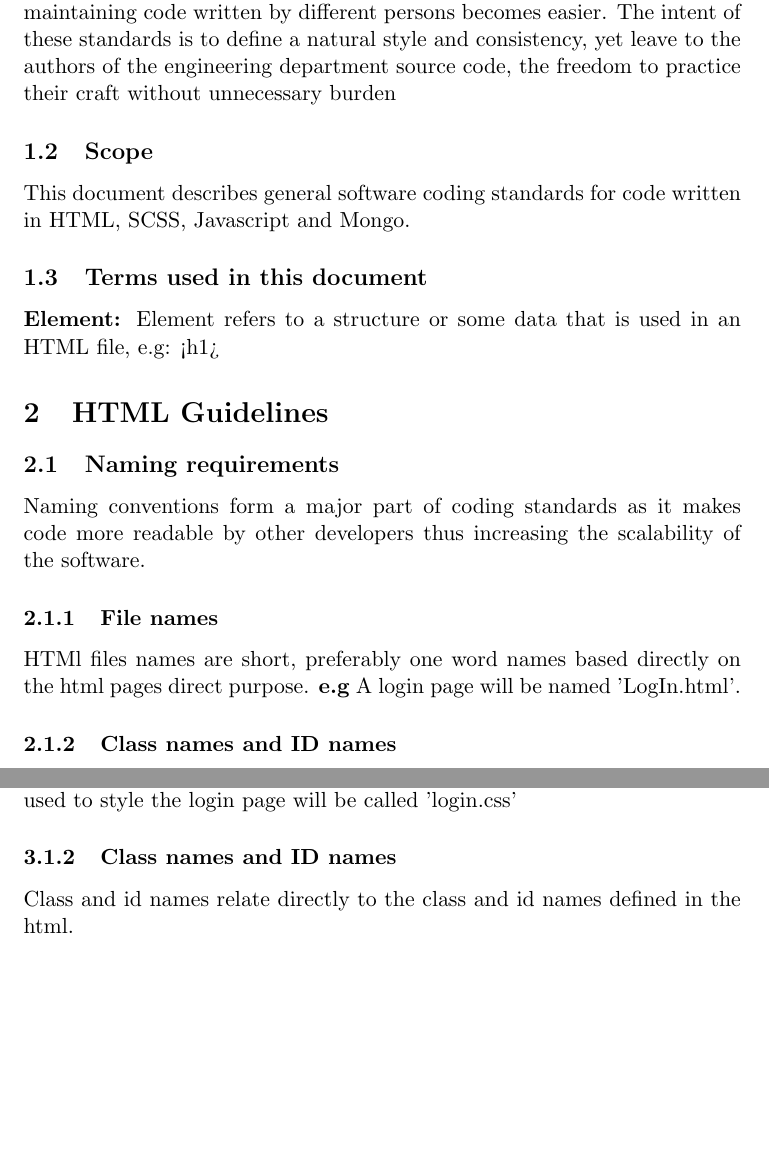
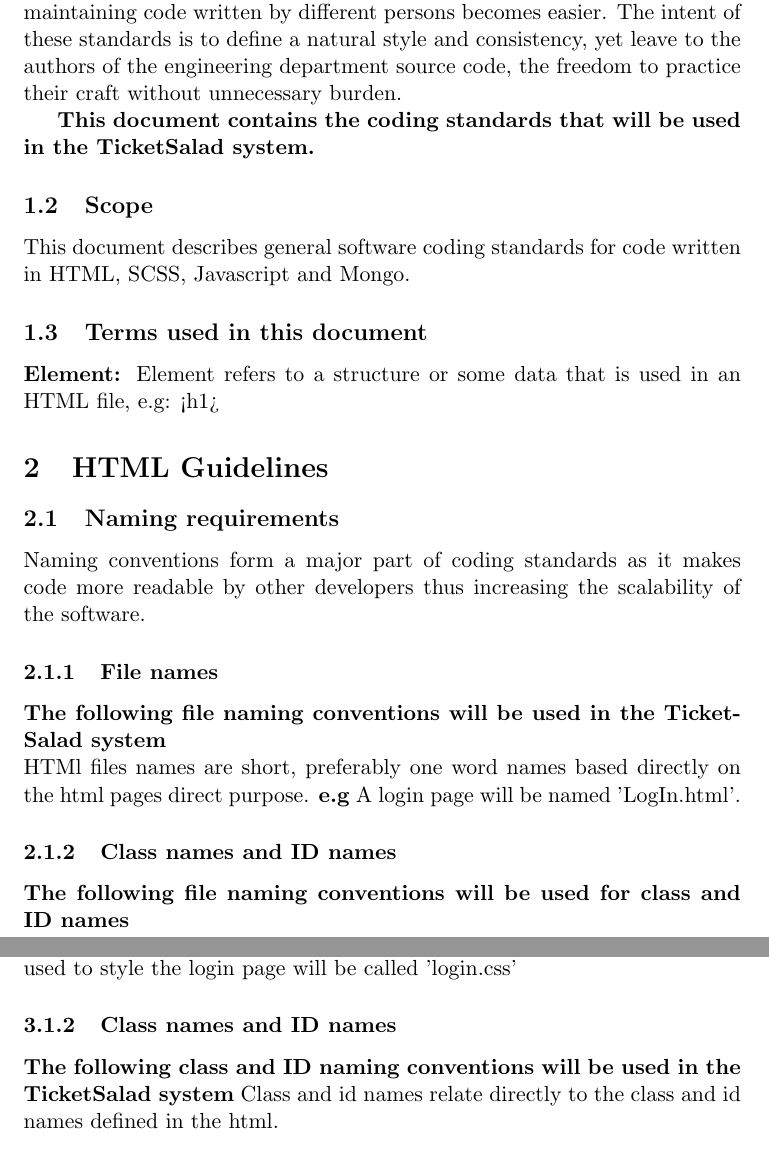
Before and after one commit to tdsa/ticketsalad, a LaTeX document (Documentation/Coding Standards/Coding Standards.tex): two parts of pages 3 and 5 of 10 before the commit and two parts of pages 3 and 5 of 11 after it, joined at a grey line, cut so that both start at the same text, the shorter picture padded with empty space. The pictures show the PDF file Documentation/Coding Standards/Coding Standards.pdf that the author committed with the source.

Commit message:
Editied coding standards and requirements docuemnt

```diff
--- a/Documentation/Coding Standards/Coding Standards.tex
+++ b/Documentation/Coding Standards/Coding Standards.tex
@@ -15,7 +15,10 @@
 	engineering department so that reading, checking, and maintaining code written by different persons
 	becomes easier. The intent of these standards is to define a natural style and consistency, yet leave
 	to the authors of the engineering department source code, the freedom to practice their craft without
-	unnecessary burden
+	unnecessary burden.
+
+
+	\textbf{This document contains the coding standards that will be used in the TicketSalad system.}
 	\subsection{Scope}
 	This document describes general software coding standards for code written in HTML, SCSS, Javascript and Mongo.
 	\subsection{Terms used in this document}
@@ -24,14 +27,21 @@
 	\subsection{Naming requirements}
 	Naming conventions form a major part of coding standards as it makes code more readable by other developers thus increasing the scalability of the software.
 	\subsubsection{File names}
+	\textbf{The following file naming conventions will be used in the TicketSalad system}
+	\newline
 	HTMl files names are short, preferably one word names based directly on the html pages direct purpose.
 	\textbf{e.g} A login page will be named 'LogIn.html'.
 	\subsubsection{Class names and ID names}
+	\textbf{The following file naming conventions will be used for class and ID names}
+	\newline
 	Classes are applied to many different elements in the HTML, therefore they are not very unique and describe a general purpose or layout preference for that element.
 	ID attributes are uniquely applied to different elements. Therefore they are unique and describe what is unique about that element.
 	\textbf{e.g} A class that is used for icons on the webpage will have a class: 'icon. A element that serves a unique role such as a login button will be have id: 'login'
 	\subsection{Formatting requirements}
 	The layout of code plays a large part in the ability for someone else to read the code as it allows for the readers ability to "flow" through the code to be improved because there is a logical layout.
+	\newline
+	\textbf{The following formatting conventions will be used in the TicketSalad system}
+
 	\begin{itemize}
 		\item Sub-elements are indented by one space to the right compared to their parent element.
 		\item White lines are used to break up large amounts of code into more understandable subsections of the HTML page.
@@ -42,6 +52,8 @@
 	Comments are crucial to the ability to understand code because if another developer cannot identify the purpose of the specific section of code they can address the comments.
 
 	In HTML comments are not as necessary compared to other languages, however is required in some cases. However over commenting a file is avoided.
+	\newline
+	\textbf{The following commenting conventions will be used in the TicketSalad system}
 	\begin{itemize}
 		\item Comments are not made on elements that can be identified using their classes and ID's
 		\item Comments are made when the page calls any javascript functions, this comment will describe the function that is being called.
@@ -52,11 +64,16 @@
 	\subsection{Naming requirements}
 	Naming conventions form a major part of coding standards as it makes code more readable by other developers thus increasing the scalability of the software.
 	\subsubsection{File names}
+	\textbf{The following file naming conventions will be used in the TicketSalad system}
+	\newline
 	CSS files are named according to HTML file they relate to. \textbf{e.g} A CSS file used to style the login page will be called 'login.css'
 	\subsubsection{Class names and ID names}
+	\textbf{The following class and ID naming conventions will be used in the TicketSalad system}
 	Class and id names relate directly to the class and id names defined in the html.
 	\subsection{Formatting requirements}
 	The layout of code plays a large part in the ability for someone else to read the code as it allows for the readers ability to "flow" through the code to be improved because there is a logical layout.
+	\newline
+	\textbf{The following formatting conventions will be used in the TicketSalad system}
 	\begin{itemize}
 		\item White lines are used to break up large amounts of code into more understandable subsections of the css page.
 		\item There is no unnecessary whitespace in the CSS document.
@@ -71,11 +88,15 @@
 	\subsection{Naming requirements}
 	Naming conventions form a major part of coding standards as it makes code more readable by other developers thus increasing the scalability of the software.
 	\subsubsection{File names}
+	\textbf{The following naming conventions will be used in the TicketSalad system}
+	\newline
 	Javascript files are named according to the HTML page the script will be applied to followed by '.controller'.\textbf{e.g} The javascript file for the login page will be called 'login.controller.js'
 
 	Javascript files that are applied to many pages and serve a more general purpose, are named according to their purpose.
 	\subsubsection{Variable names}
 	Variable names form a crucial part of coding standards in javascript as all variables serve a specific purpose.
+	\newline
+	\textbf{The following variable naming conventions will be used in the TicketSalad system}
 	\begin{itemize}
 		\item Variable names describe what data will be stored by a variable\textbf{e.g} A variable used to store a users id will be named id.
 		\item Variable names are short and descriptive
@@ -86,12 +107,17 @@
 	\end{itemize}
 	\subsubsection{Function names}
 	Function names are used to call that function's code in other parts of the document and other files. If function names are random and non-descriptive the purpose of that function will not be easily identifiable.
+	\newline
+	\textbf{The following function naming conventions will be used in the TicketSalad system}
 	\begin{itemize}
 		\item Function names are short and descriptive. \textbf{e.g} A function that is used to calculate a users credits will be called 'calculateCredits()'.
 		\item Function names follow the camelCasing style.
 	\end{itemize}
 	\subsection{Formatting requirements}
 	The layout of code plays a large part in the ability for someone else to read the code as it allows for the readers ability to "flow" through the code to be improved because there is a logical layout.
+	\newline
+	\textbf{The following formatting requirements will be used in the TicketSalad system}
+	\newline
 	\begin{itemize}
 		\item Each statement of code is on a new line.
 		\item White lines are used to break up large amounts of code into more understandable subsections of the javascript page.
@@ -103,6 +129,7 @@
 	Comments are crucial to the ability to understand code because if another developer cannot identify the purpose of the specific section of code they can address the comments.
 
 	In javascript comments are essential as not all javascript code effectively describes the purpose of that code.
+	\textbf{The following commenting conventions will be used in the Ticket Salad system}
 	\begin{itemize}
 		\item Comments are not made on variables that have a descriptive name
 		\item Comments are made on all functions except very simple ones, describing the purpose of the function.
@@ -111,6 +138,8 @@
 	\end{itemize}
 	\subsection{File Headers}
 	File headers are included in all the javascript files describing the following aspects.
+	\newline
+	\textbf{The following file header conventions will be used in the TickeySaladSystem}
 	\begin{itemize}
 		\item File name
 		\item Version
```
Also changed, not shown: Documentation/Coding Standards/Coding Standards.pdf, Documentation/Requirements/Requirements And Design Document.pdf, 5 other files.
